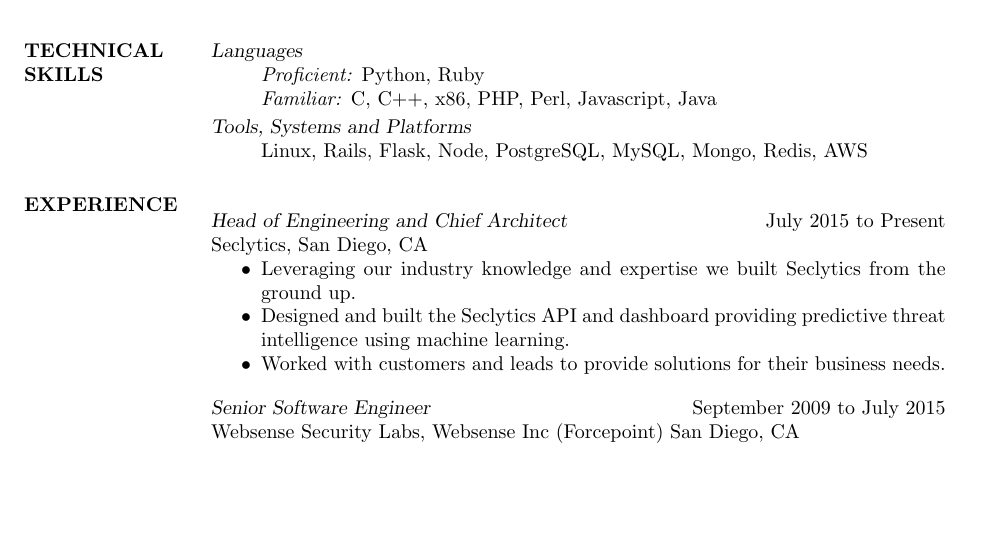
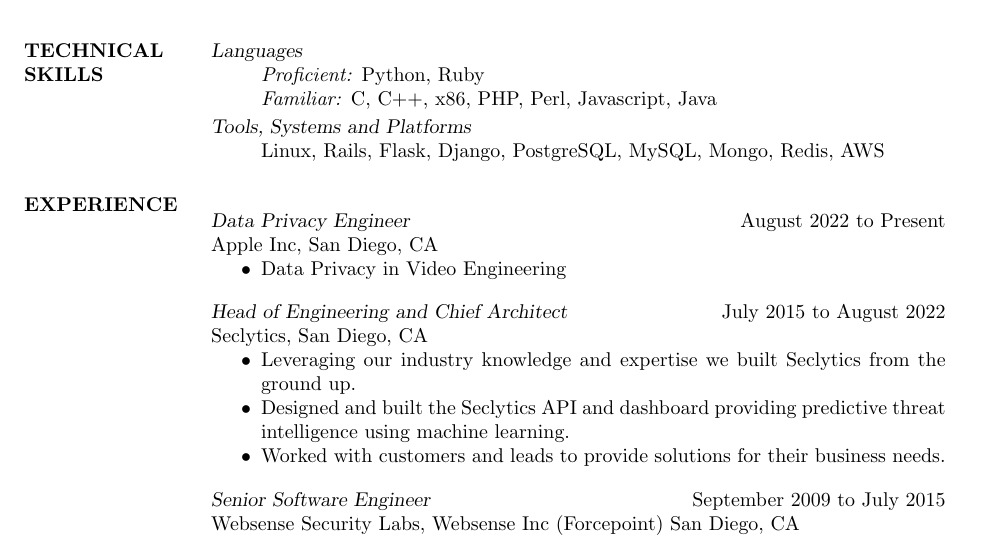
Before and after one commit to cowholio4/resume, a LaTeX CV (resume.tex): part of the page before the commit and part of page 1 of 2 after it, cut so that both start at the same text, the shorter picture padded with empty space. Compiled offline with pdfLaTeX.

Commit message:
Add new Apple Role (#2)
Add new job to resume.

```diff
--- a/resume.tex
+++ b/resume.tex
@@ -45,11 +45,18 @@
 
 {\sl Tools, Systems and Platforms}
 \begin{itemize}
-  \item[]{Linux, Rails, Flask, Node, PostgreSQL, MySQL, Mongo, Redis, AWS}
+  \item[]{Linux, Rails, Flask, Django, PostgreSQL, MySQL, Mongo, Redis, AWS}
 \end{itemize}
 
 \section{EXPERIENCE} \parskip 10pt
-{\sl Head of Engineering and Chief Architect} \hfill July 2015 to Present \\
+
+{\sl Data Privacy Engineer} \hfill August 2022 to Present \\
+Apple Inc, San Diego, CA
+\begin{itemize} \itemsep -2pt
+  \item Data Privacy in Video Engineering
+\end{itemize}
+
+{\sl Head of Engineering and Chief Architect} \hfill July 2015 to August 2022 \\
 Seclytics, San Diego, CA
 \begin{itemize} \itemsep -2pt
   \item Leveraging our industry knowledge and expertise we built Seclytics from the ground up.
```
